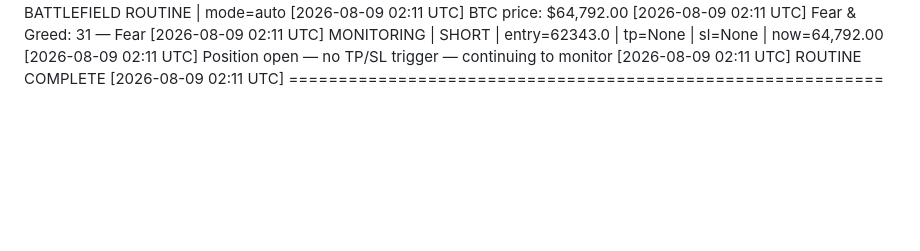
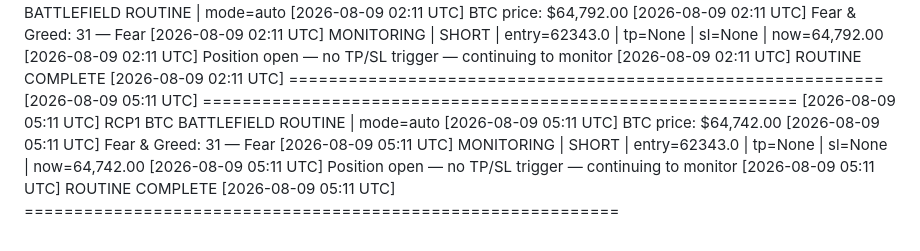
Before and after one commit to workarounds81/reyvvip, a Markdown page: trading/trade_log.md, the part around the change. Drawn GitHub-style; blank space fills up the shorter version.

Commit message:
chore(bot): update position state & trade log [skip ci]

```diff
--- a/trading/trade_log.md
+++ b/trading/trade_log.md
@@ -2188,3 +2188,11 @@ Bot: `kuETUfIT` | Exchange: Hyperliquid Perpetuals | Pair: BTC/USDC | Leverage:
 [2026-08-09 02:11 UTC] Position open — no TP/SL trigger — continuing to monitor
 [2026-08-09 02:11 UTC] ROUTINE COMPLETE
 [2026-08-09 02:11 UTC] ============================================================
+[2026-08-09 05:11 UTC] ============================================================
+[2026-08-09 05:11 UTC] RCP1 BTC BATTLEFIELD ROUTINE | mode=auto
+[2026-08-09 05:11 UTC] BTC price: $64,742.00
+[2026-08-09 05:11 UTC] Fear & Greed: 31 — Fear
+[2026-08-09 05:11 UTC] MONITORING | SHORT | entry=62343.0 | tp=None | sl=None | now=64,742.00
+[2026-08-09 05:11 UTC] Position open — no TP/SL trigger — continuing to monitor
+[2026-08-09 05:11 UTC] ROUTINE COMPLETE
+[2026-08-09 05:11 UTC] ============================================================
```
